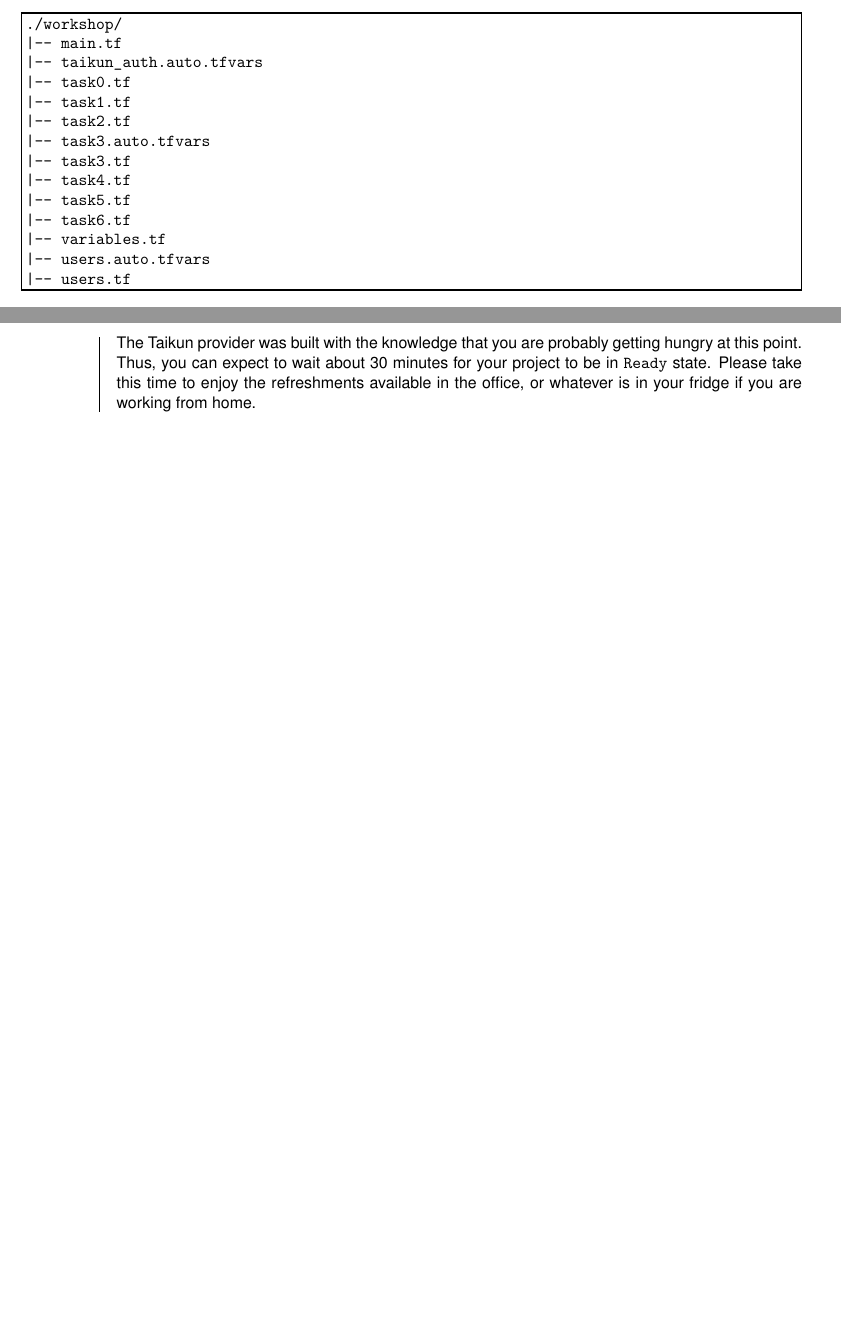
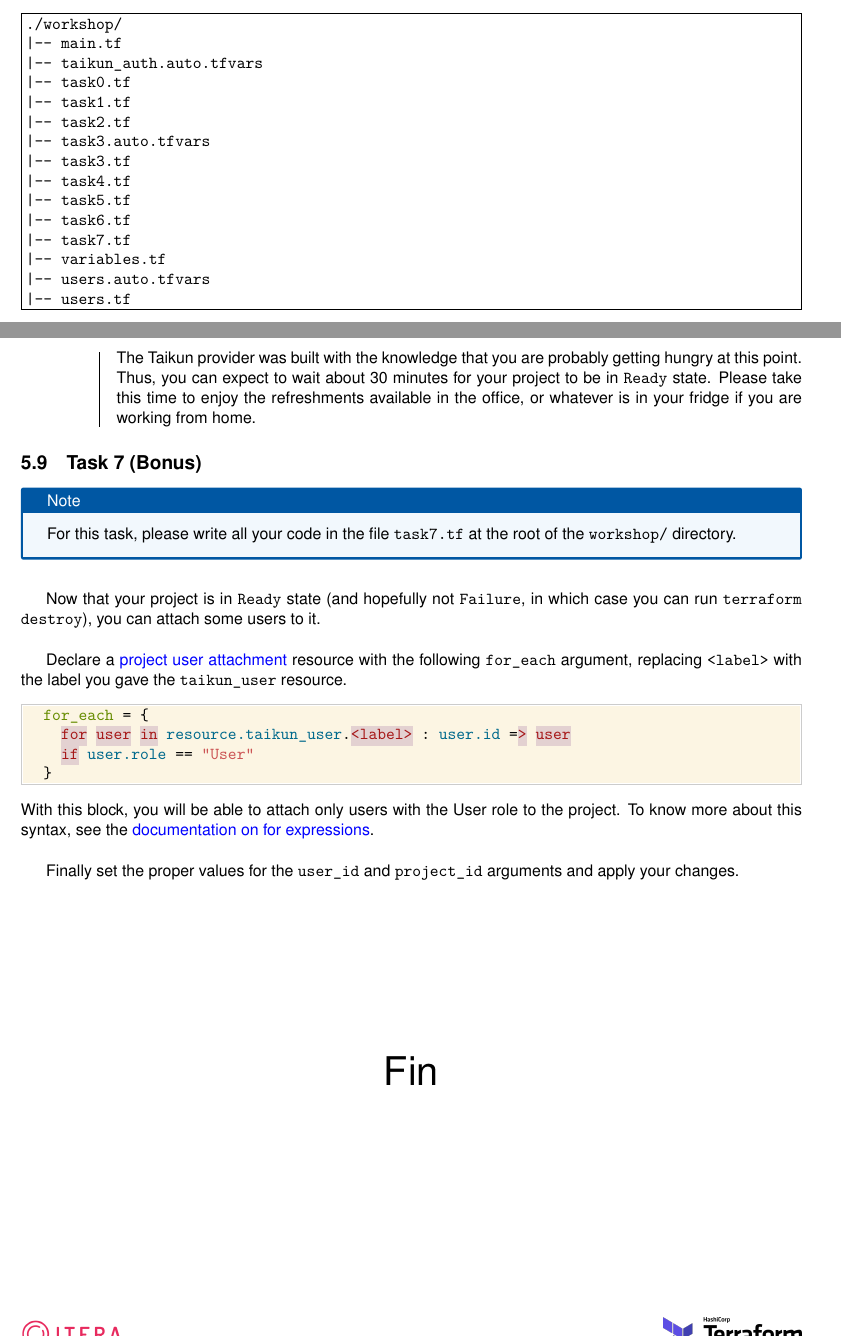
Before and after one commit to itera-io/terraform-provider-taikun-workshop, a LaTeX document (src/main_win.tex, which reads src/task7.tex, src/tasks.tex): two parts of pages 4 and 15 of 15, joined at a grey line, cut so that both start at the same text, the shorter picture padded with empty space. Compiled offline with pdfLaTeX.

Commit message:
feat(subject): task7

```diff
--- /dev/null
+++ b/src/task7.tex
@@ -0,0 +1,30 @@
+\subsection{Task 7 (Bonus)}\label{sec:task7}
+
+\begin{note}
+For this task, please write all your code in the file \texttt{task7.tf}
+at the root of the \texttt{workshop/} directory.
+\end{note}
+
+Now that your project is in \texttt{Ready} state (and hopefully not \texttt{Failure},
+in which case you can run \texttt{terraform destroy}), you can attach some users to it.\\
+
+Declare a \href{https://intuinewin.github.io/taikun-docs/resources/project_user_attachment.html}{project user attachment}
+resource with the following \texttt{for\_each} argument, replacing \texttt{<label>} with the label you gave
+the \texttt{taikun\_user} resource.
+\begin{tf}
+  for_each = {
+    for user in resource.taikun_user.<label> : user.id => user
+    if user.role == "User"
+  }
+\end{tf}
+With this block, you will be able to attach only users with the User role to the project.
+To know more about this syntax, see the
+\href{https://www.terraform.io/docs/language/expressions/for.html}{documentation on for expressions}.\\
+
+Finally set the proper values for the \texttt{user\_id} and \texttt{project\_id} arguments
+and apply your changes.
+
+\vspace{3cm}
+\begin{center}
+\Huge{Fin}
+\end{center}
--- a/src/tasks.tex
+++ b/src/tasks.tex
@@ -49,6 +49,7 @@
 |-- task4.tf
 |-- task5.tf
 |-- task6.tf
+|-- task7.tf
 |-- variables.tf
 |-- users.auto.tfvars
 |-- users.tf
```
Also changed, not shown: src/tasks.tex (1 more changed lines).
